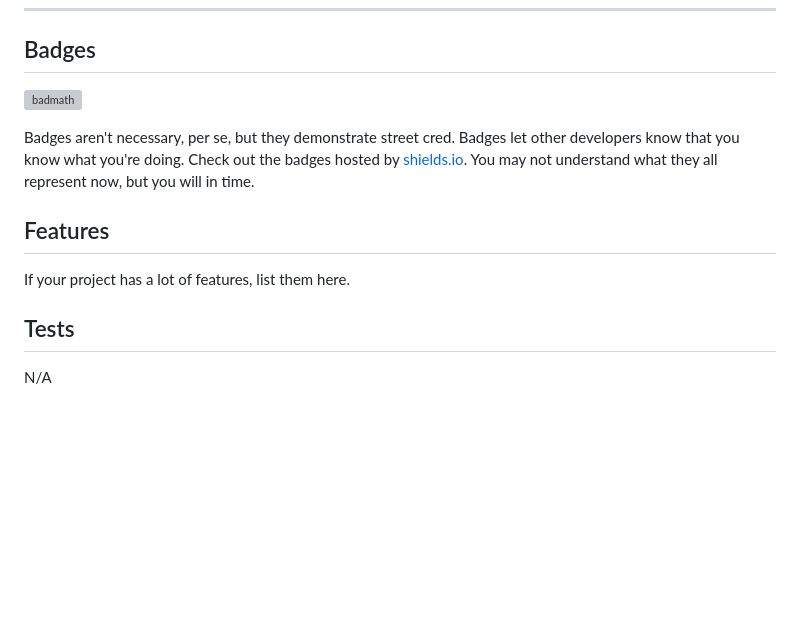
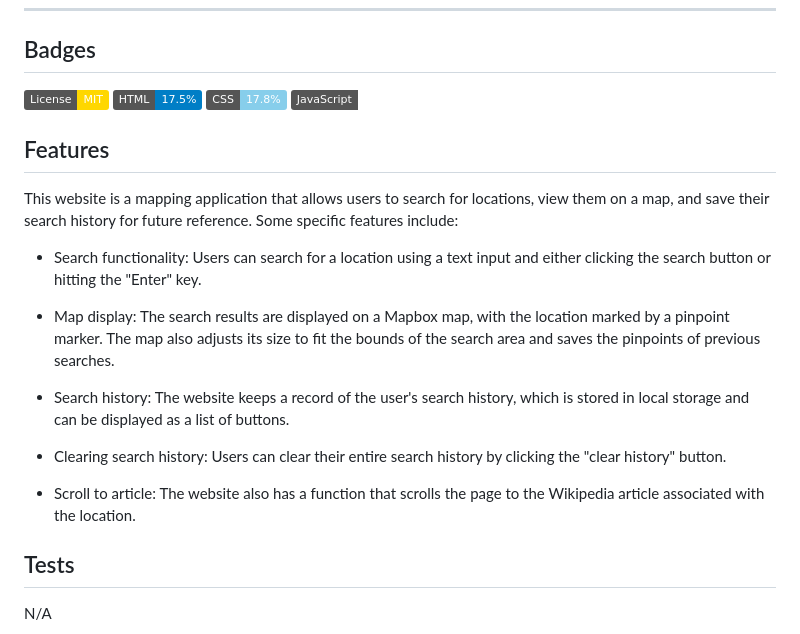
Before and after one commit to jjocelynn/WikiGo, a Markdown page: README.md, the part around the change. Drawn GitHub-style; badges without logos; blank space fills up the shorter version; grey boxes are pictures that could not be loaded.

Commit message:
added features and badges to readme file

```diff
--- a/README.md
+++ b/README.md
@@ -64,13 +64,24 @@ SOFTWARE.
 
 ## Badges
 
-![badmath](https://img.shields.io/github/languages/top/lernantino/badmath)
-
-Badges aren't necessary, per se, but they demonstrate street cred. Badges let other developers know that you know what you're doing. Check out the badges hosted by [shields.io](https://shields.io/). You may not understand what they all represent now, but you will in time.
+![MIT](https://img.shields.io/badge/License-MIT-gold)
+![HTML](https://img.shields.io/badge/HTML-17.5%25-blue)
+![CSS](https://img.shields.io/badge/CSS-17.8%25-skyblue)
+![JS](https://img.shields.io/badge/JavaScript-64.7%25-yellowblue)
 
 ## Features
 
-If your project has a lot of features, list them here.
+This website is a mapping application that allows users to search for locations, view them on a map, and save their search history for future reference. Some specific features include:
+
+- Search functionality: Users can search for a location using a text input and either clicking the search button or hitting the "Enter" key.
+
+- Map display: The search results are displayed on a Mapbox map, with the location marked by a pinpoint marker. The map also adjusts its size to fit the bounds of the search area and saves the pinpoints of previous searches.
+
+- Search history: The website keeps a record of the user's search history, which is stored in local storage and can be displayed as a list of buttons.
+
+- Clearing search history: Users can clear their entire search history by clicking the "clear history" button.
+
+- Scroll to article: The website also has a function that scrolls the page to the Wikipedia article associated with the location.
 
 ## Tests
 N/A
```
